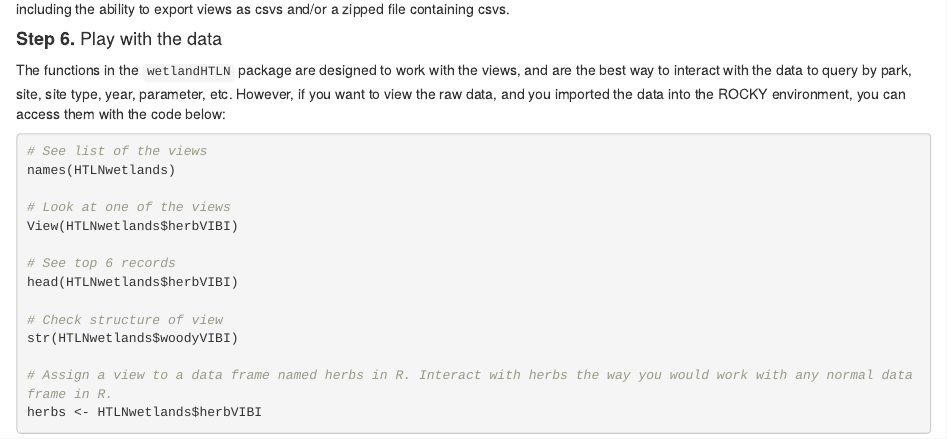
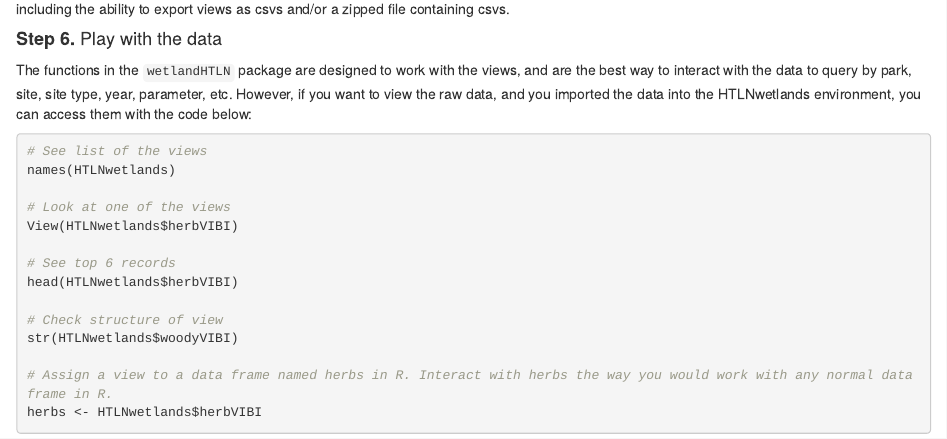
Before and after one commit to KateMMiller/wetlandHTLN, an R Markdown document (docs/index.Rmd): the page in a window 1100 px wide, from 1120 px down. Rendered offline with R 4.5, knitr and Pandoc, with nearby package versions; some code elsewhere in the file could not run offline; a font, style sheet, LaTeX package, included part or bibliography that could not be used is replaced or left out.

Commit message:
updated envir name

````diff
--- a/docs/index.Rmd
+++ b/docs/index.Rmd
@@ -102,7 +102,7 @@ importData(type ='dbfile',
 Additional import options will be added as the data package is completed for VIBI, and as ORAM and hydrology import features are added, including the ability to export views as csvs and/or a zipped file containing csvs.
 
 <h4><b>Step 6.</b> Play with the data </h4>
-The functions in the `wetlandHTLN` package are designed to work with the views, and are the best way to interact with the data to query by park, site, site type, year, parameter, etc. However, if you want to view the raw data, and you imported the data into the ROCKY environment, you can access them with the code below:
+The functions in the `wetlandHTLN` package are designed to work with the views, and are the best way to interact with the data to query by park, site, site type, year, parameter, etc. However, if you want to view the raw data, and you imported the data into the HTLNwetlands environment, you can access them with the code below:
 ```{r eval = F}
 # See list of the views
 names(HTLNwetlands)
````
Also changed, not shown: 1 other file.
